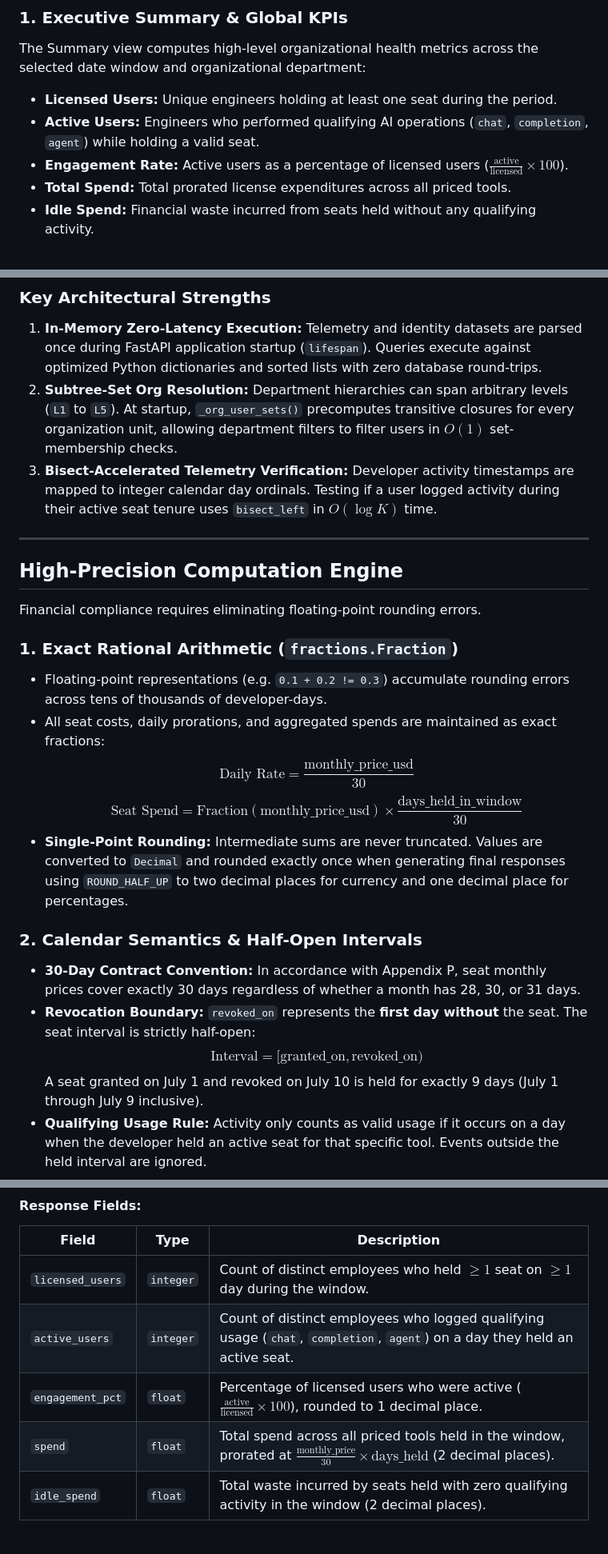
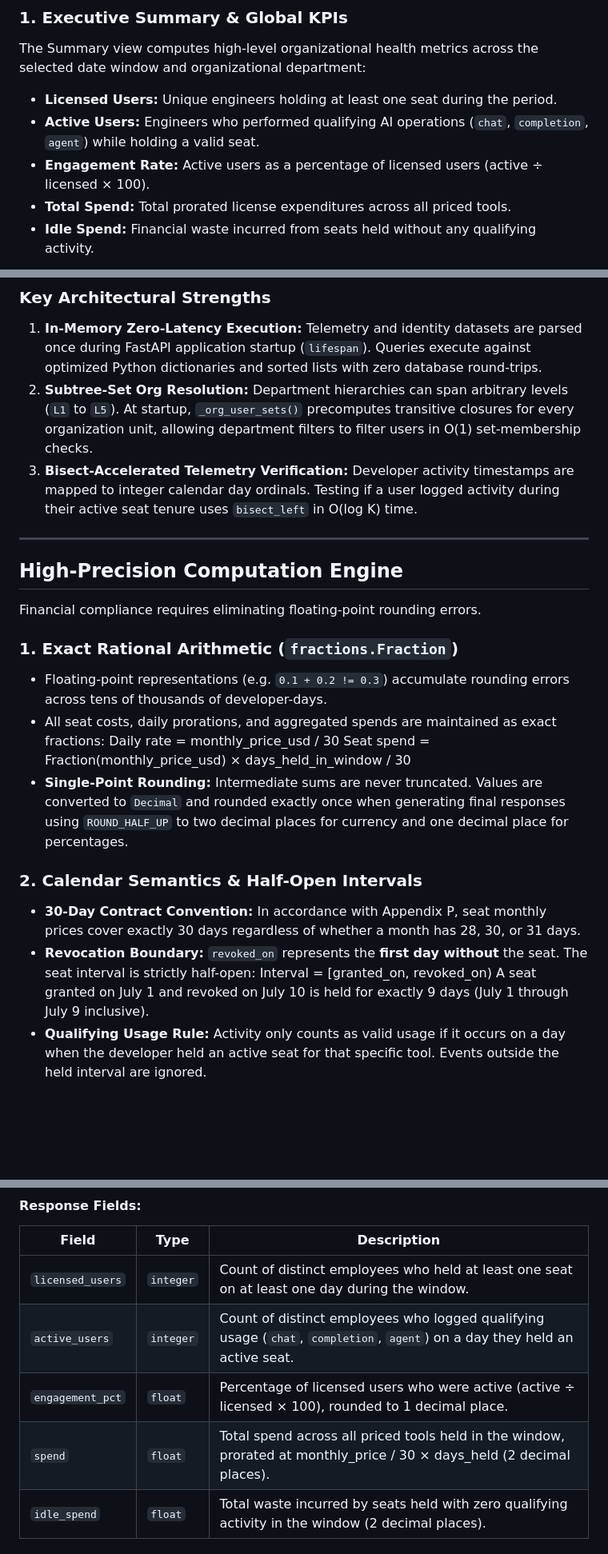
Before and after one commit to chandanik13/helix-ai-adoption, a Markdown page: README.md, 3 parts joined by grey strips. Shown at 80% size. Rendered like a GitHub page; blank space fills up the shorter version.

```diff
--- a/README.md
+++ b/README.md
@@ -52,7 +52,7 @@ The Summary view computes high-level organizational health metrics across the se
 
 - **Licensed Users:** Unique engineers holding at least one seat during the period.
 - **Active Users:** Engineers who performed qualifying AI operations (`chat`, `completion`, `agent`) while holding a valid seat.
-- **Engagement Rate:** Active users as a percentage of licensed users ($\frac{\text{active}}{\text{licensed}} \times 100$).
+- **Engagement Rate:** Active users as a percentage of licensed users (active ÷ licensed × 100).
 - **Total Spend:** Total prorated license expenditures across all priced tools.
 - **Idle Spend:** Financial waste incurred from seats held without any qualifying activity.
 
@@ -148,8 +148,8 @@ The system is designed for maximum speed, determinism, and zero external runtime
 ### Key Architectural Strengths
 
 1. **In-Memory Zero-Latency Execution:** Telemetry and identity datasets are parsed once during FastAPI application startup (`lifespan`). Queries execute against optimized Python dictionaries and sorted lists with zero database round-trips.
-2. **Subtree-Set Org Resolution:** Department hierarchies can span arbitrary levels (`L1` to `L5`). At startup, `_org_user_sets()` precomputes transitive closures for every organization unit, allowing department filters to filter users in $O(1)$ set-membership checks.
-3. **Bisect-Accelerated Telemetry Verification:** Developer activity timestamps are mapped to integer calendar day ordinals. Testing if a user logged activity during their active seat tenure uses `bisect_left` in $O(\log K)$ time.
+2. **Subtree-Set Org Resolution:** Department hierarchies can span arbitrary levels (`L1` to `L5`). At startup, `_org_user_sets()` precomputes transitive closures for every organization unit, allowing department filters to filter users in O(1) set-membership checks.
+3. **Bisect-Accelerated Telemetry Verification:** Developer activity timestamps are mapped to integer calendar day ordinals. Testing if a user logged activity during their active seat tenure uses `bisect_left` in O(log K) time.
 
 ---
 
@@ -161,15 +161,15 @@ Financial compliance requires eliminating floating-point rounding errors.
 
 - Floating-point representations (e.g. `0.1 + 0.2 != 0.3`) accumulate rounding errors across tens of thousands of developer-days.
 - All seat costs, daily prorations, and aggregated spends are maintained as exact fractions:
-  $$\text{Daily Rate} = \frac{\text{monthly\_price\_usd}}{30}$$
-  $$\text{Seat Spend} = \text{Fraction}(\text{monthly\_price\_usd}) \times \frac{\text{days\_held\_in\_window}}{30}$$
+  Daily rate = monthly_price_usd / 30
+  Seat spend = Fraction(monthly_price_usd) × days_held_in_window / 30
 - **Single-Point Rounding:** Intermediate sums are never truncated. Values are converted to `Decimal` and rounded exactly once when generating final responses using `ROUND_HALF_UP` to two decimal places for currency and one decimal place for percentages.
 
 ### 2. Calendar Semantics & Half-Open Intervals
 
 - **30-Day Contract Convention:** In accordance with Appendix P, seat monthly prices cover exactly 30 days regardless of whether a month has 28, 30, or 31 days.
 - **Revocation Boundary:** `revoked_on` represents the **first day without** the seat. The seat interval is strictly half-open:
-  $$\text{Interval} = [\text{granted\_on}, \text{revoked\_on})$$
+  Interval = [granted_on, revoked_on)
   A seat granted on July 1 and revoked on July 10 is held for exactly 9 days (July 1 through July 9 inclusive).
 - **Qualifying Usage Rule:** Activity only counts as valid usage if it occurs on a day when the developer held an active seat for that specific tool. Events outside the held interval are ignored.
 
@@ -223,10 +223,10 @@ Computes high-level adoption and financial figures across all tools for the spec
 #### Response Fields:
 | Field | Type | Description |
 |---|---|---|
-| `licensed_users` | `integer` | Count of distinct employees who held $\ge 1$ seat on $\ge 1$ day during the window. |
+| `licensed_users` | `integer` | Count of distinct employees who held at least one seat on at least one day during the window. |
 | `active_users` | `integer` | Count of distinct employees who logged qualifying usage (`chat`, `completion`, `agent`) on a day they held an active seat. |
-| `engagement_pct` | `float` | Percentage of licensed users who were active ($\frac{\text{active}}{\text{licensed}} \times 100$), rounded to 1 decimal place. |
-| `spend` | `float` | Total spend across all priced tools held in the window, prorated at $\frac{\text{monthly\_price}}{30} \times \text{days\_held}$ (2 decimal places). |
+| `engagement_pct` | `float` | Percentage of licensed users who were active (active ÷ licensed × 100), rounded to 1 decimal place. |
+| `spend` | `float` | Total spend across all priced tools held in the window, prorated at monthly_price / 30 × days_held (2 decimal places). |
 | `idle_spend` | `float` | Total waste incurred by seats held with zero qualifying activity in the window (2 decimal places). |
 
 #### Worked Example Query:
```
Also changed, not shown: other parts of README.md (+8 -8 lines).
